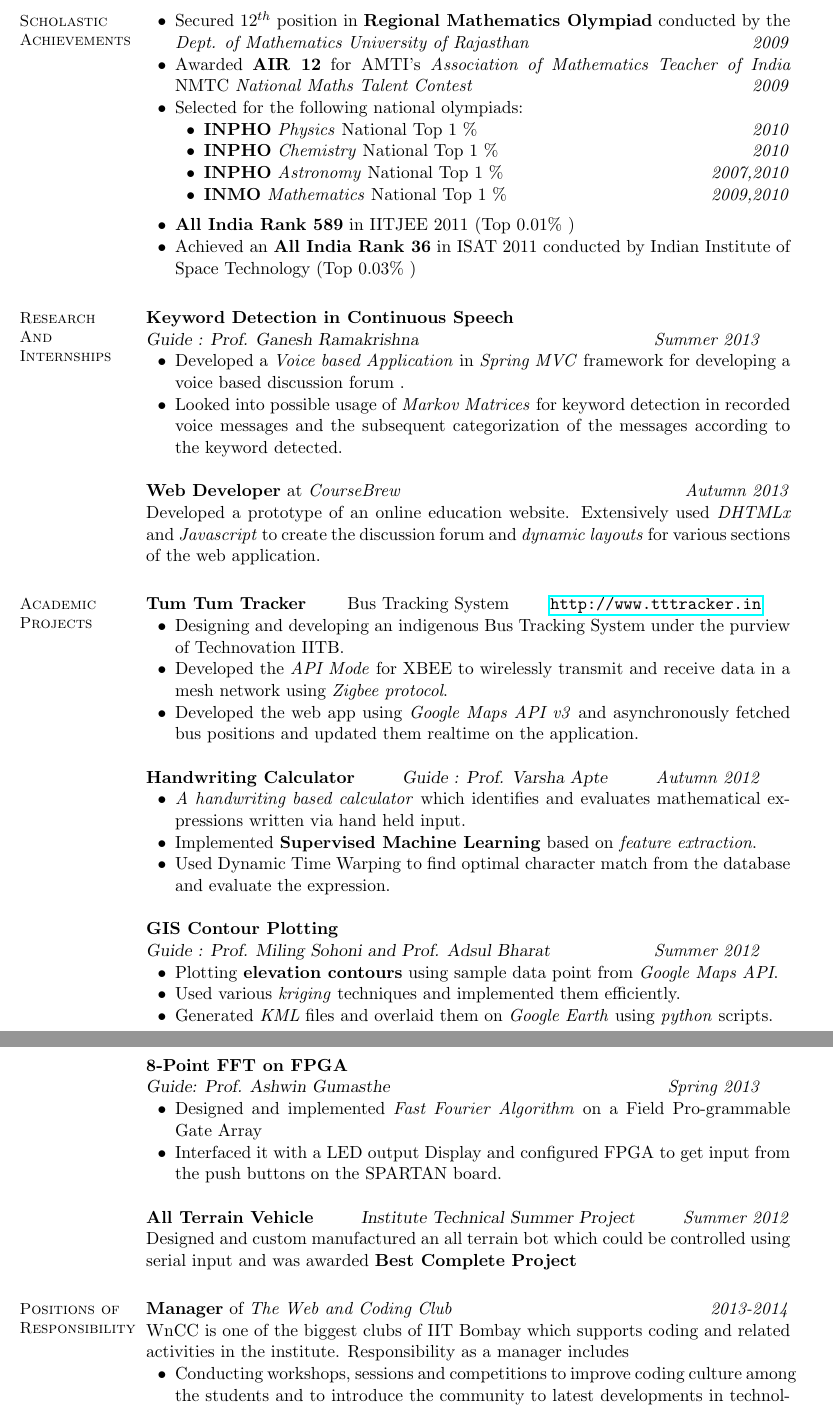
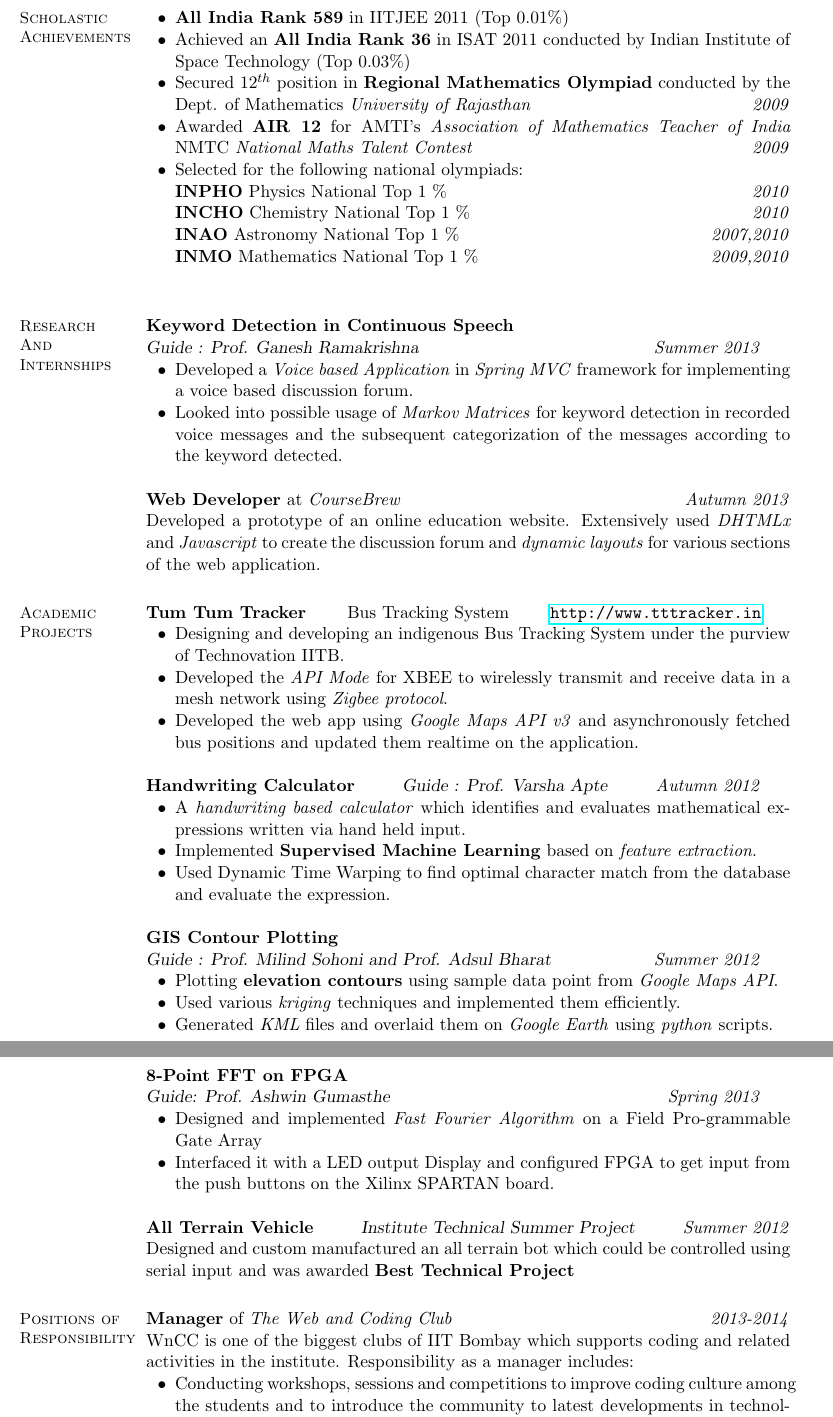
Before and after one commit to sushant-hiray/resume, a LaTeX CV (resume-tech-2.tex): two parts of pages 1 and 2 of 2, joined at a grey line, cut so that both start at the same text. Compiled offline with pdfLaTeX.

Commit message:
Final Changes

```diff
--- a/resume-tech-2.tex
+++ b/resume-tech-2.tex
@@ -9,29 +9,26 @@
 \section{\mysidestyle Scholastic\\Achievements}
 
 \begin{list2}
-\item Secured $12^{th}$ position in \textbf{Regional Mathematics Olympiad} conducted by the \emph{Dept. of Mathematics University of Rajasthan} \hfill \emph{2009}
+\item \textbf{All India Rank 589} in IITJEE 2011 (Top 0.01\%)
+\item Achieved an \textbf{All India Rank 36} in ISAT 2011 conducted by Indian Institute of Space Technology (Top 0.03\%)
+\item Secured $12^{th}$ position in \textbf{Regional Mathematics Olympiad} conducted by the Dept. of Mathematics \emph{University of Rajasthan} \hfill \emph{2009}
 \item Awarded \textbf{AIR 12} for AMTI's \emph{Association of Mathematics Teacher of India} NMTC \emph{National Maths Talent Contest} \hfill \emph{2009}
-\item Selected for the following national olympiads:
-\begin{list2}
-\item \textbf{INPHO} \emph{Physics} National Top 1 \% \hfill \emph{2010}
-\item \textbf{INPHO} \emph{Chemistry} National Top 1 \% \hfill \emph{2010}
-\item \textbf{INPHO} \emph{Astronomy} National Top 1 \% \hfill \emph{2007,2010}
-\item \textbf{INMO} \emph{Mathematics} National Top 1 \% \hfill \emph{2009,2010}
+\item Selected for the following national olympiads: \\
+ \textbf{  INPHO} Physics National Top 1 \% \hfill \emph{2010} \\
+ \textbf{  INCHO} Chemistry National Top 1 \% \hfill \emph{2010} \\
+ \textbf{  INAO} Astronomy National Top 1 \% \hfill \emph{2007,2010} \\
+ \textbf{  INMO} Mathematics National Top 1 \% \hfill \emph{2009,2010} \\
 \end{list2}
-\vspace{2mm}
-\item \textbf{All India Rank 589} in IITJEE 2011 (Top 0.01\% )
-\item Achieved an \textbf{All India Rank 36} in ISAT 2011 conducted by Indian Institute of Space Technology (Top 0.03\% )
-\end{list2}\vspace{0.25mm}
 \section{\mysidestyle Research\\And\\Internships }
 \textbf{Keyword Detection in Continuous Speech} \\
     \textsl{Guide : Prof. Ganesh Ramakrishna} \hfill \emph{Summer 2013}
 \begin{list2}
-\item Developed a \emph{Voice based Application} in \emph{Spring MVC} framework for developing a voice based discussion forum .
+\item Developed a \emph{Voice based Application} in \emph{Spring MVC} framework for implementing a voice based discussion forum.
 \item Looked into possible usage of \emph{Markov Matrices} for keyword detection in recorded voice messages and the subsequent categorization of the messages according to the keyword detected.
 \end{list2}
-
 \textbf{Web Developer} at \emph{CourseBrew} \hfill \emph{Autumn 2013} \\
 Developed a prototype of an online education website. Extensively used \emph{DHTMLx} and \emph{Javascript} to create the discussion forum and \emph{dynamic layouts} for various sections of the web application.
+
 
 \section{\mysidestyle Academic\\Projects}
 
@@ -46,13 +43,13 @@ Developed a prototype of an online education website. Extensively used \emph{DHT
 \textbf{Handwriting Calculator} \hfill
     \textsl{Guide : Prof. Varsha Apte} \hfill \emph{Autumn 2012}
 \begin{list2}
-\item \emph{A handwriting based calculator} which identifies and evaluates mathematical expressions written via hand held input.
+\item A\emph{ handwriting based calculator} which identifies and evaluates mathematical expressions written via hand held input.
 \item Implemented \textbf{Supervised Machine Learning} based on \emph{feature extraction}.
 \item Used Dynamic Time Warping to find optimal character match from the database and evaluate the expression.
 \end{list2}
 
 \textbf{GIS Contour Plotting}\\
-  \textsl{Guide : Prof. Miling Sohoni and Prof. Adsul Bharat} \hfill \emph{Summer 2012}
+  \textsl{Guide : Prof. Milind Sohoni and Prof. Adsul Bharat} \hfill \emph{Summer 2012}
 \begin{list2}
 \item Plotting \textbf{elevation contours} using sample data point from \emph{Google Maps API}.
 \item Used various \emph{kriging} techniques and implemented them efficiently.
@@ -62,12 +59,12 @@ Developed a prototype of an online education website. Extensively used \emph{DHT
 \textbf{8-Point FFT on FPGA}\\ \textsl{Guide: Prof. Ashwin Gumasthe} \hfill \emph{Spring 2013}
 \begin{list2}
 \item Designed and implemented \emph{Fast Fourier Algorithm} on a Field Pro-grammable Gate Array
-\item Interfaced it with a LED output Display and configured FPGA to get input from the push buttons on the SPARTAN board.
+\item Interfaced it with a LED output Display and configured FPGA to get input from the push buttons on the Xilinx SPARTAN board.
 \end{list2}
 
 \textbf{All Terrain Vehicle} \hfill
 \textsl{Institute Technical Summer Project} \hfill \emph{Summer 2012} \\
-Designed and custom manufactured an all terrain bot which could be controlled using serial input and was awarded \textbf{Best Complete Project}
+Designed and custom manufactured an all terrain bot which could be controlled using serial input and was awarded \textbf{Best Technical Project}
 
 
 
```
Also changed, not shown: resume-nontech-2.tex (+14 -18 lines), resume-tech-1.tex (+0 -1 lines), resume-tech-2.tex (6 more changed lines).
